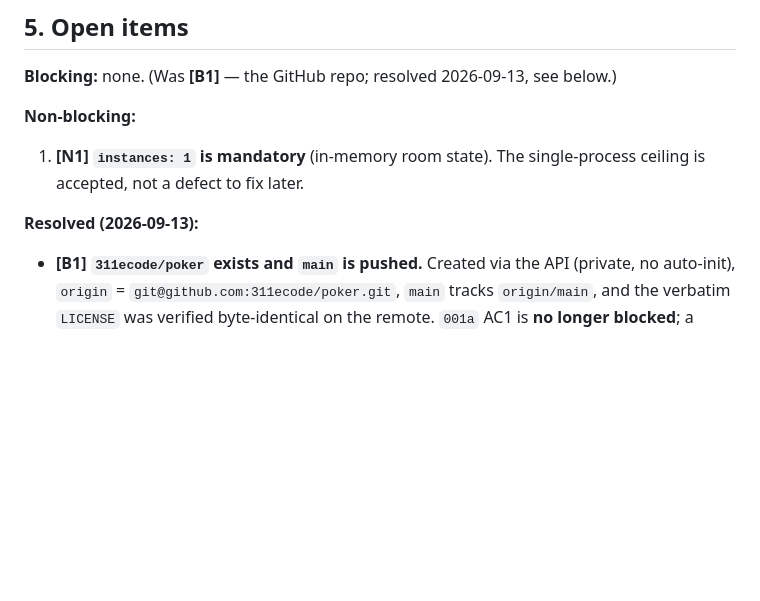
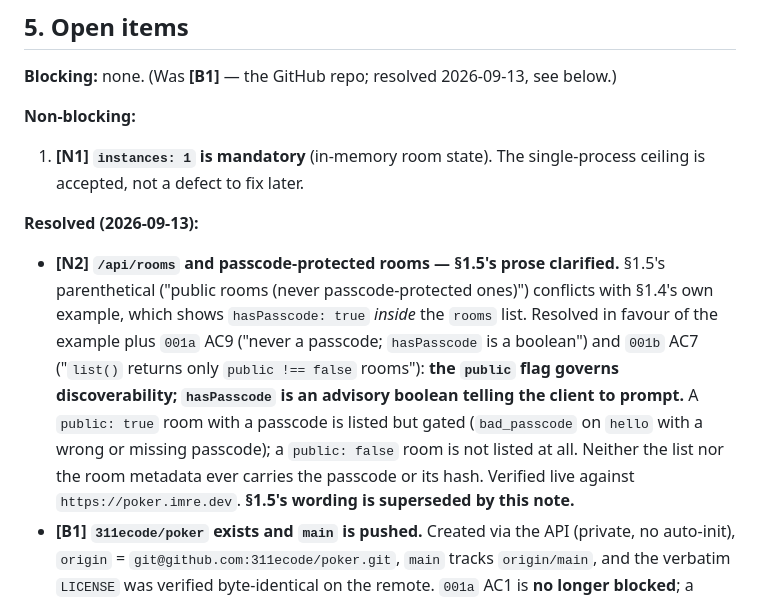
Before and after one commit to 311ecode/poker, a Markdown page: tickets/new/POKER-001-realtime-voting-room-app.md, the part around the change. GitHub-like rendering; blank space fills up the shorter version.

Commit message:
POKER-001: resolve the /api/rooms passcode-listing ambiguity (§1.5 prose vs §1.4 example)

```diff
--- a/tickets/new/POKER-001-realtime-voting-room-app.md
+++ b/tickets/new/POKER-001-realtime-voting-room-app.md
@@ -315,6 +315,15 @@ minimum, not the target.
    accepted, not a defect to fix later.
 
 **Resolved (2026-09-13):**
+- **[N2] `/api/rooms` and passcode-protected rooms — §1.5's prose clarified.** §1.5's parenthetical
+  ("public rooms (never passcode-protected ones)") conflicts with §1.4's own example, which shows
+  `hasPasscode: true` *inside* the `rooms` list. Resolved in favour of the example plus `001a` AC9
+  ("never a passcode; `hasPasscode` is a boolean") and `001b` AC7 ("`list()` returns only
+  `public !== false` rooms"): **the `public` flag governs discoverability; `hasPasscode` is an
+  advisory boolean telling the client to prompt.** A `public: true` room with a passcode is listed
+  but gated (`bad_passcode` on `hello` with a wrong or missing passcode); a `public: false` room is
+  not listed at all. Neither the list nor the room metadata ever carries the passcode or its hash.
+  Verified live against `https://poker.imre.dev`. **§1.5's wording is superseded by this note.**
 - **[B1] `311ecode/poker` exists and `main` is pushed.** Created via the API (private, no
   auto-init), `origin` = `git@github.com:311ecode/poker.git`, `main` tracks `origin/main`, and the
   verbatim `LICENSE` was verified byte-identical on the remote. `001a` AC1 is **no longer blocked**;
```
